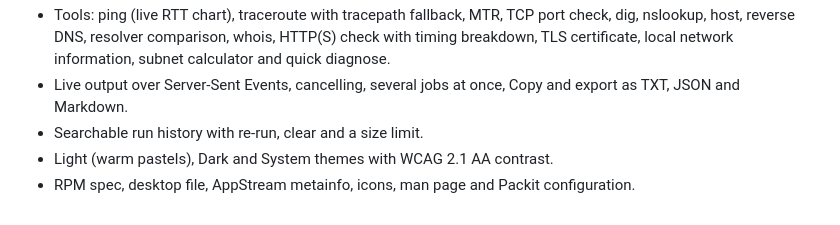
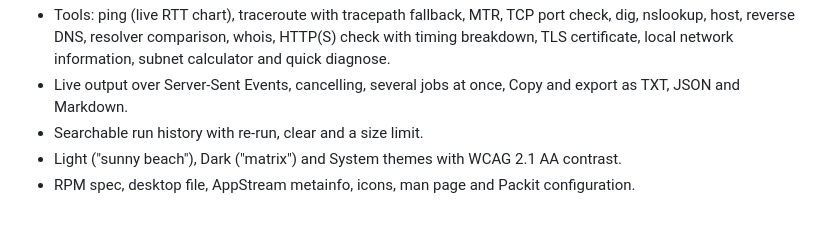
Before and after one commit to agent-denis/netpulse, a Markdown page: CHANGELOG.md, the part around the change. Rendered like a GitHub page.

```diff
--- a/CHANGELOG.md
+++ b/CHANGELOG.md
@@ -22,7 +22,7 @@ and this project adheres to [Semantic Versioning](https://semver.org/spec/v2.0.0
 - Live output over Server-Sent Events, cancelling, several jobs at once, Copy and export
   as TXT, JSON and Markdown.
 - Searchable run history with re-run, clear and a size limit.
-- Light (warm pastels), Dark and System themes with WCAG 2.1 AA contrast.
+- Light ("sunny beach"), Dark ("matrix") and System themes with WCAG 2.1 AA contrast.
 - RPM spec, desktop file, AppStream metainfo, icons, man page and Packit configuration.
 
 [Unreleased]: https://github.com/agent-denis/netpulse/compare/v1.0.0...HEAD
```
Also changed, not shown: README.md (+1 -1 lines), docs/screenshots/dark.png, docs/screenshots/light.png, 1 other file.
